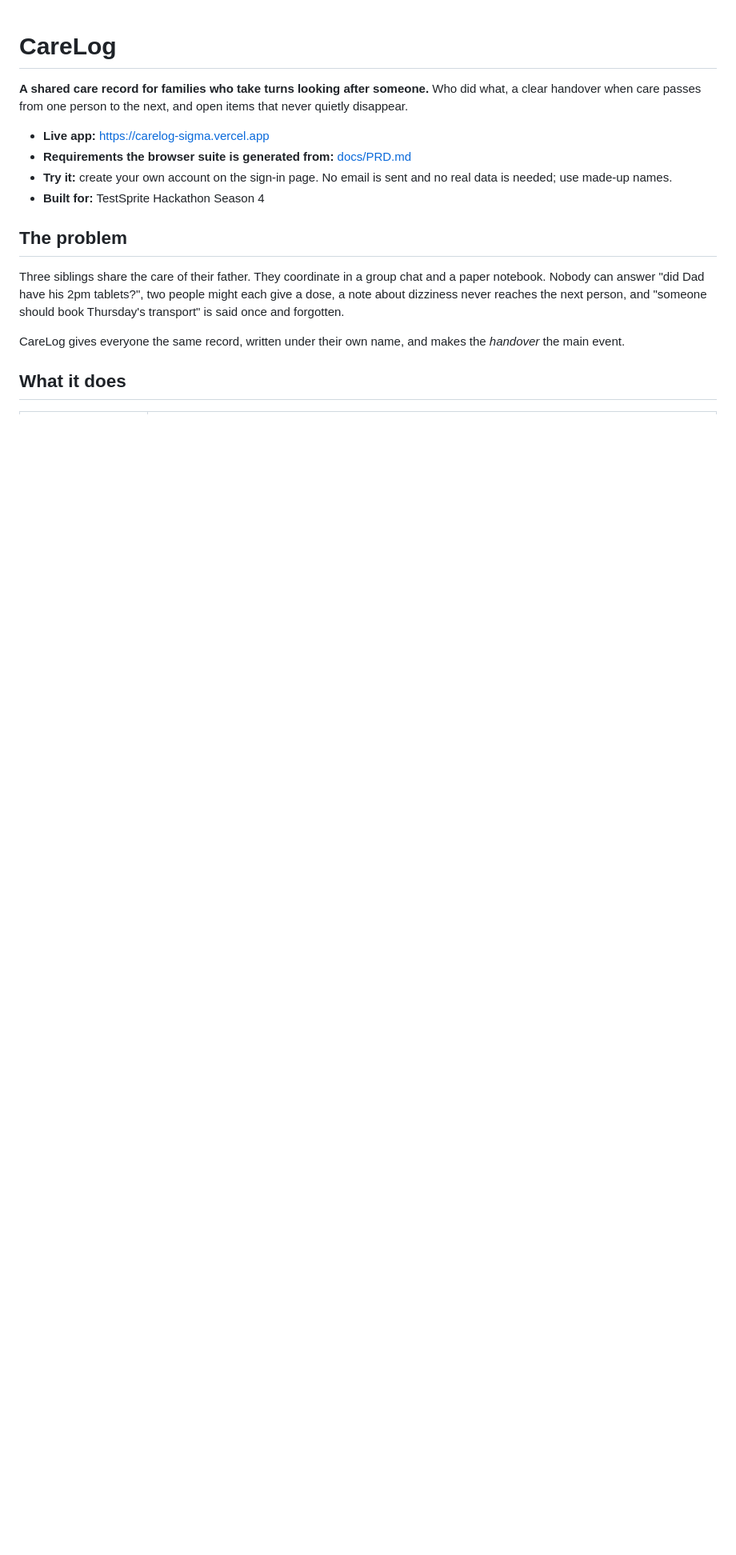
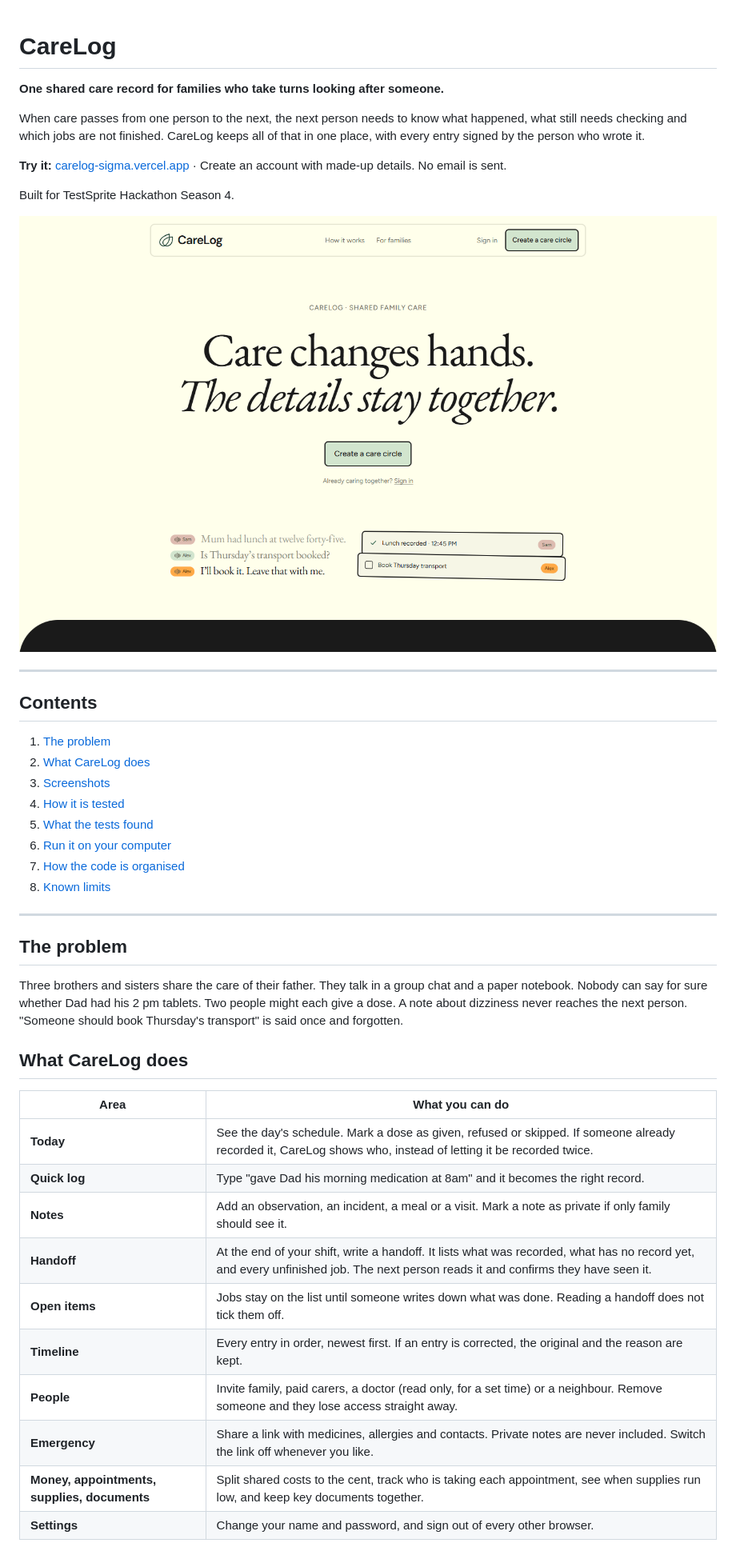
Before and after one commit to IamHarrie-Labs/carelog, a Markdown page: README.md, the part around one of its changes. Shown at 80% size. GitHub-like rendering; pictures changed too: docs/screenshots/landing.png (added); blank space fills up the shorter version.

```diff
--- a/README.md
+++ b/README.md
@@ -1,18 +1,46 @@
 # CareLog
 
-**A shared care record for families who take turns looking after someone.**
-Who did what, a clear handover when care passes from one person to the next, and open items that never quietly disappear.
+**One shared care record for families who take turns looking after someone.**
 
-- **Live app:** https://carelog-sigma.vercel.app
-- **Requirements the browser suite is generated from:** [docs/PRD.md](docs/PRD.md)
-- **Try it:** create your own account on the sign-in page. No email is sent and no real data is needed; use made-up names.
-- **Built for:** TestSprite Hackathon Season 4
+When care passes from one person to the next, the next person needs to know what happened, what still needs checking and which jobs are not finished. CareLog keeps all of that in one place, with every entry signed by the person who wrote it.
+
+**Try it:** [carelog-sigma.vercel.app](https://carelog-sigma.vercel.app) · Create an account with made-up details. No email is sent.
+
+Built for TestSprite Hackathon Season 4.
+
+![CareLog landing page](docs/screenshots/landing.png)
+
+---
+
+## Contents
+
+1. [The problem](#the-problem)
+2. [What CareLog does](#what-carelog-does)
+3. [Screenshots](#screenshots)
+4. [How it is tested](#how-it-is-tested)
+5. [What the tests found](#what-the-tests-found)
+6. [Run it on your computer](#run-it-on-your-computer)
+7. [How the code is organised](#how-the-code-is-organised)
+8. [Known limits](#known-limits)
+
+---
 
 ## The problem
 
-Three siblings share the care of their father. They coordinate in a group chat and a paper notebook. Nobody can answer "did Dad have his 2pm tablets?", two people might each give a dose, a note about dizziness never reaches the next person, and "someone should book Thursday's transport" is said once and forgotten.
+Three brothers and sisters share the care of their father. They talk in a group chat and a paper notebook. Nobody can say for sure whether Dad had his 2 pm tablets. Two people might each give a dose. A note about dizziness never reaches the next person. "Someone should book Thursday's transport" is said once and forgotten.
 
-CareLog gives everyone the same record, written under their own name, and makes the *handover* the main event.
+## What CareLog does
 
-## What it does
+| Area | What you can do |
+|---|---|
+| **Today** | See the day's schedule. Mark a dose as given, refused or skipped. If someone already recorded it, CareLog shows who, instead of letting it be recorded twice. |
+| **Quick log** | Type "gave Dad his morning medication at 8am" and it becomes the right record. |
+| **Notes** | Add an observation, an incident, a meal or a visit. Mark a note as private if only family should see it. |
+| **Handoff** | At the end of your shift, write a handoff. It lists what was recorded, what has no record yet, and every unfinished job. The next person reads it and confirms they have seen it. |
+| **Open items** | Jobs stay on the list until someone writes down what was done. Reading a handoff does not tick them off. |
+| **Timeline** | Every entry in order, newest first. If an entry is corrected, the original and the reason are kept. |
+| **People** | Invite family, paid carers, a doctor (read only, for a set time) or a neighbour. Remove someone and they lose access straight away. |
+| **Emergency** | Share a link with medicines, allergies and contacts. Private notes are never included. Switch the link off whenever you like. |
+| **Money, appointments, supplies, documents** | Split shared costs to the cent, track who is taking each appointment, see when supplies run low, and keep key documents together. |
+| **Settings** | Change your name and password, and sign out of every other browser. |
 
```
Also changed, not shown: other parts of README.md (+83 -110 lines), docs/screenshots/handoff.png (added), docs/screenshots/settings.png (added), docs/screenshots/today.png (added), 1 other file.
